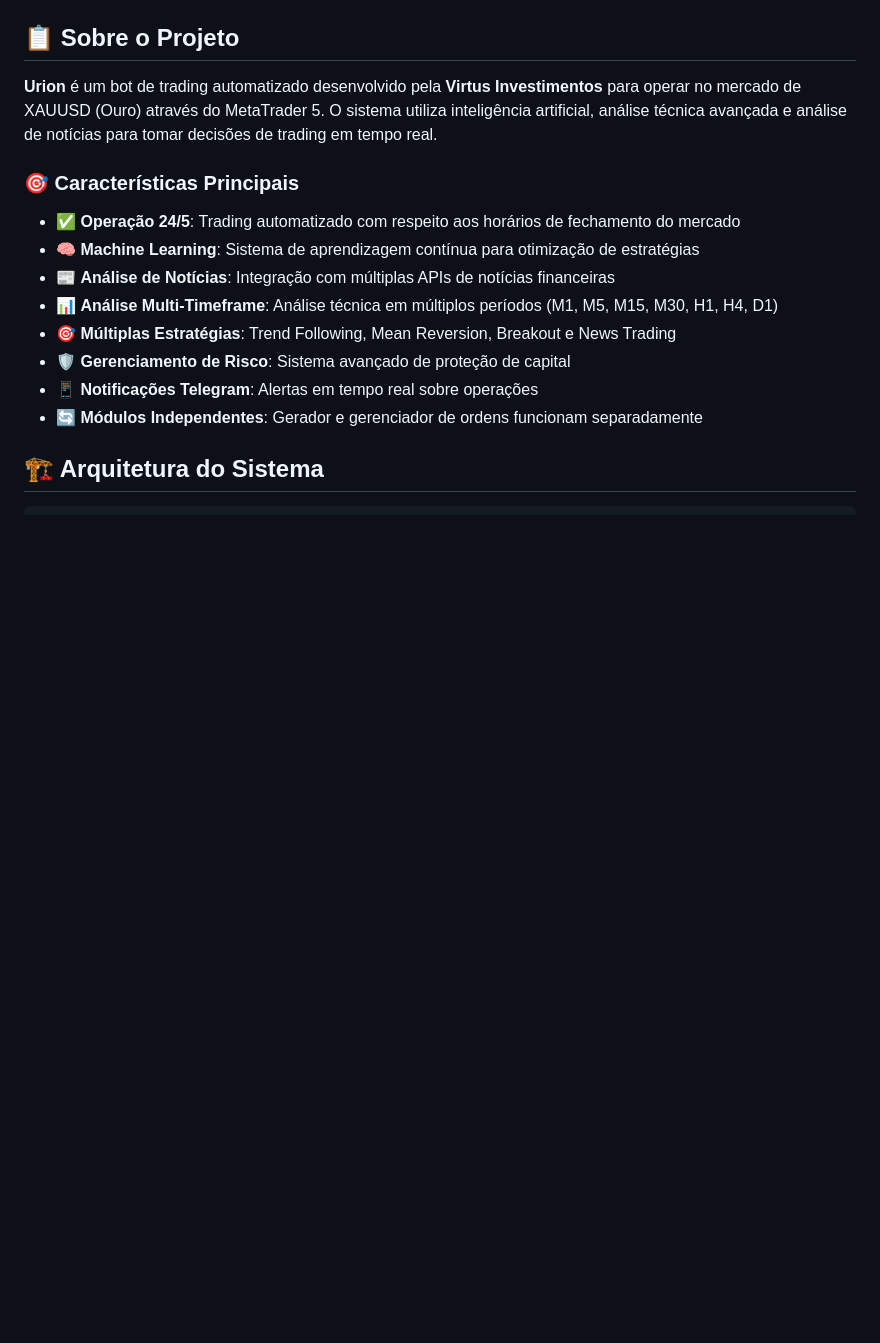
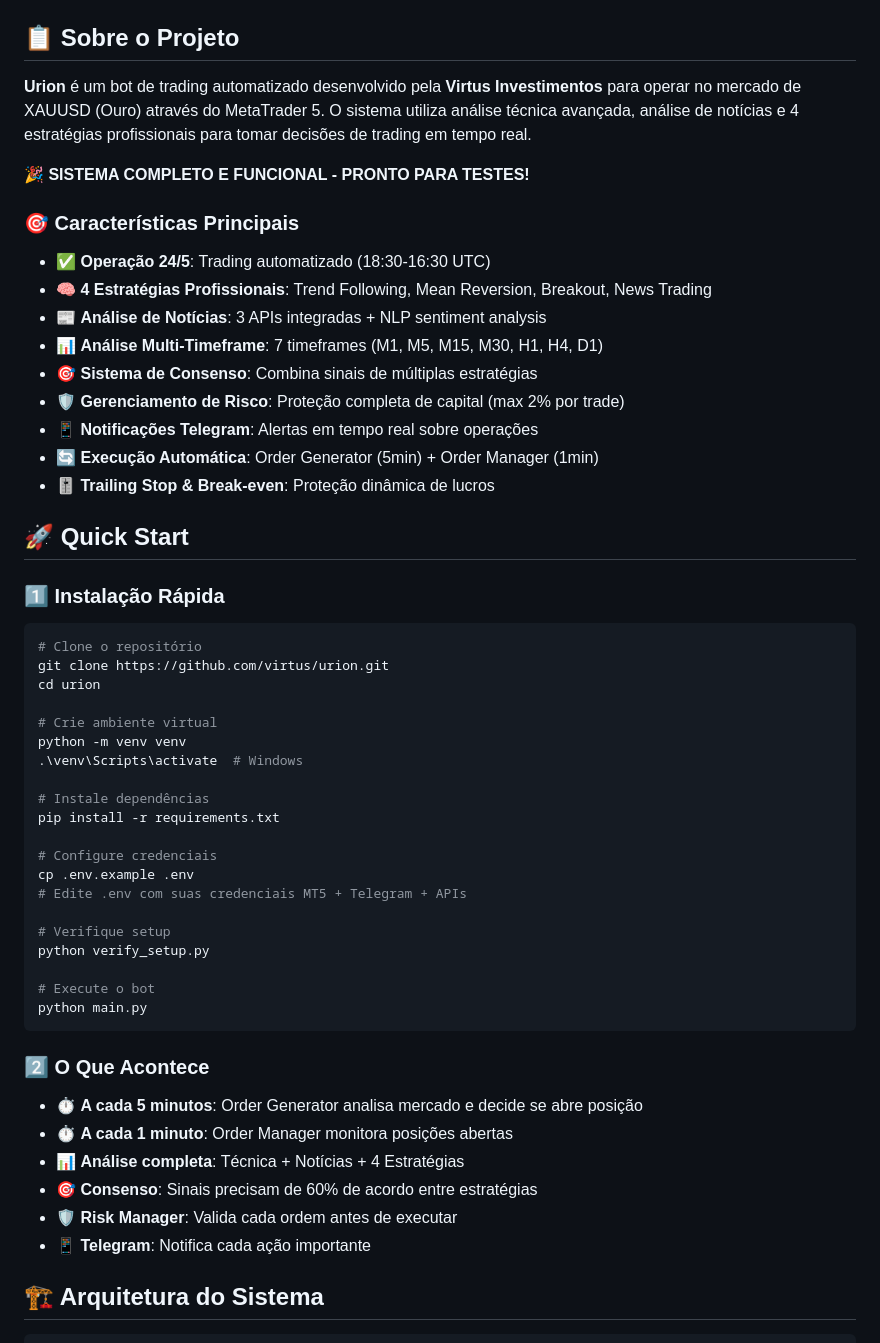
Before and after one commit to joaoschaun/urionmultisimbol, a Markdown page: README.md, the part around the change printed below. GitHub-like rendering; blank space fills up the shorter version.

Commit message:
docs: Atualiza README com status atual e quick start
- Badge de status: 75% completo
- Sistema completo e funcional
- Quick start simplificado
- Descrição do fluxo de execução
- Destaque para funcionalidades prontas
- Informações sobre Order Generator/Manager

````diff
--- a/README.md
+++ b/README.md
@@ -8,18 +9,57 @@ Sistema de Trading Automatizado de Nível Institucional para MetaTrader 5
 
 ## 📋 Sobre o Projeto
 
-**Urion** é um bot de trading automatizado desenvolvido pela **Virtus Investimentos** para operar no mercado de XAUUSD (Ouro) através do MetaTrader 5. O sistema utiliza inteligência artificial, análise técnica avançada e análise de notícias para tomar decisões de trading em tempo real.
+**Urion** é um bot de trading automatizado desenvolvido pela **Virtus Investimentos** para operar no mercado de XAUUSD (Ouro) através do MetaTrader 5. O sistema utiliza análise técnica avançada, análise de notícias e 4 estratégias profissionais para tomar decisões de trading em tempo real.
+
+**🎉 SISTEMA COMPLETO E FUNCIONAL - PRONTO PARA TESTES!**
 
 ### 🎯 Características Principais
 
-- ✅ **Operação 24/5**: Trading automatizado com respeito aos horários de fechamento do mercado
-- 🧠 **Machine Learning**: Sistema de aprendizagem contínua para otimização de estratégias
-- 📰 **Análise de Notícias**: Integração com múltiplas APIs de notícias financeiras
-- 📊 **Análise Multi-Timeframe**: Análise técnica em múltiplos períodos (M1, M5, M15, M30, H1, H4, D1)
-- 🎯 **Múltiplas Estratégias**: Trend Following, Mean Reversion, Breakout e News Trading
-- 🛡️ **Gerenciamento de Risco**: Sistema avançado de proteção de capital
+- ✅ **Operação 24/5**: Trading automatizado (18:30-16:30 UTC)
+- 🧠 **4 Estratégias Profissionais**: Trend Following, Mean Reversion, Breakout, News Trading
+- 📰 **Análise de Notícias**: 3 APIs integradas + NLP sentiment analysis
+- 📊 **Análise Multi-Timeframe**: 7 timeframes (M1, M5, M15, M30, H1, H4, D1)
+- 🎯 **Sistema de Consenso**: Combina sinais de múltiplas estratégias
+- 🛡️ **Gerenciamento de Risco**: Proteção completa de capital (max 2% por trade)
 - 📱 **Notificações Telegram**: Alertas em tempo real sobre operações
-- 🔄 **Módulos Independentes**: Gerador e gerenciador de ordens funcionam separadamente
+- 🔄 **Execução Automática**: Order Generator (5min) + Order Manager (1min)
+- 🎚️ **Trailing Stop & Break-even**: Proteção dinâmica de lucros
+
+## 🚀 Quick Start
+
+### 1️⃣ Instalação Rápida
+
+```bash
+# Clone o repositório
+git clone https://github.com/virtus/urion.git
+cd urion
+
+# Crie ambiente virtual
+python -m venv venv
+.\venv\Scripts\activate  # Windows
+
+# Instale dependências
+pip install -r requirements.txt
+
+# Configure credenciais
+cp .env.example .env
+# Edite .env com suas credenciais MT5 + Telegram + APIs
+
+# Verifique setup
+python verify_setup.py
+
+# Execute o bot
+python main.py
+```
+
+### 2️⃣ O Que Acontece
+
+- ⏱️ **A cada 5 minutos**: Order Generator analisa mercado e decide se abre posição
+- ⏱️ **A cada 1 minuto**: Order Manager monitora posições abertas
+- 📊 **Análise completa**: Técnica + Notícias + 4 Estratégias
+- 🎯 **Consenso**: Sinais precisam de 60% de acordo entre estratégias
+- 🛡️ **Risk Manager**: Valida cada ordem antes de executar
+- 📱 **Telegram**: Notifica cada ação importante
 
 ## 🏗️ Arquitetura do Sistema
 
````
Also changed, not shown: other parts of README.md (+1 -0 lines).
